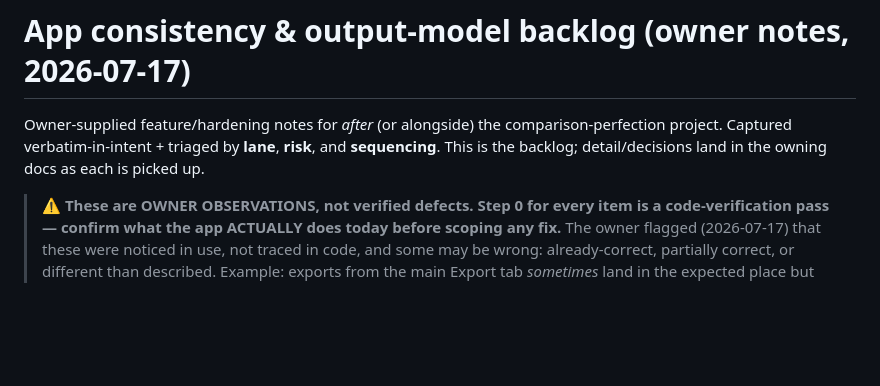
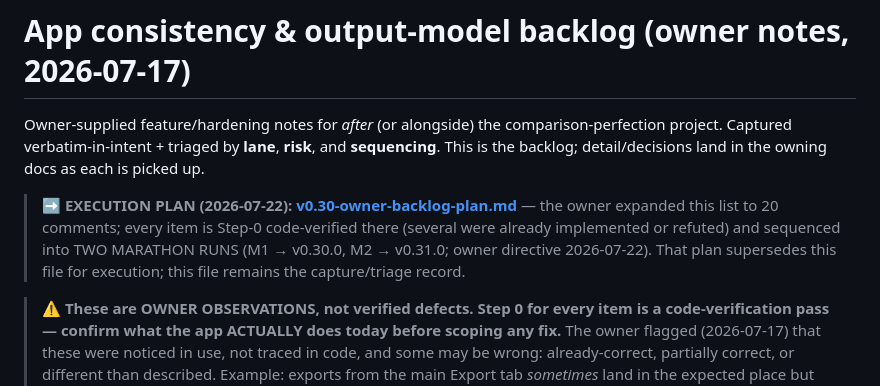
Before and after one commit to yunusshaikh7/TSMIS-Reports-Exporter, a Markdown page: docs/planning/app-consistency-backlog.md, the part around the change. Drawn GitHub-style; blank space fills up the shorter version.

```diff
--- a/docs/planning/app-consistency-backlog.md
+++ b/docs/planning/app-consistency-backlog.md
@@ -3,6 +3,12 @@
 Owner-supplied feature/hardening notes for *after* (or alongside) the comparison-perfection
 project. Captured verbatim-in-intent + triaged by **lane**, **risk**, and **sequencing**.
 This is the backlog; detail/decisions land in the owning docs as each is picked up.
+
+> **➡ EXECUTION PLAN (2026-07-22): [v0.30-owner-backlog-plan.md](v0.30-owner-backlog-plan.md)** —
+> the owner expanded this list to 20 comments; every item is Step-0 code-verified there
+> (several were already implemented or refuted) and sequenced into TWO MARATHON RUNS
+> (M1 → v0.30.0, M2 → v0.31.0; owner directive 2026-07-22). That plan supersedes this
+> file for execution; this file remains the capture/triage record.
 
 > **⚠ These are OWNER OBSERVATIONS, not verified defects. Step 0 for every item is a
 > code-verification pass — confirm what the app ACTUALLY does today before scoping any fix.**
```
Also changed, not shown: docs/planning/v0.30-owner-backlog-plan.md (added, +314 -0 lines), docs/roadmap.md (+6 -3 lines).
